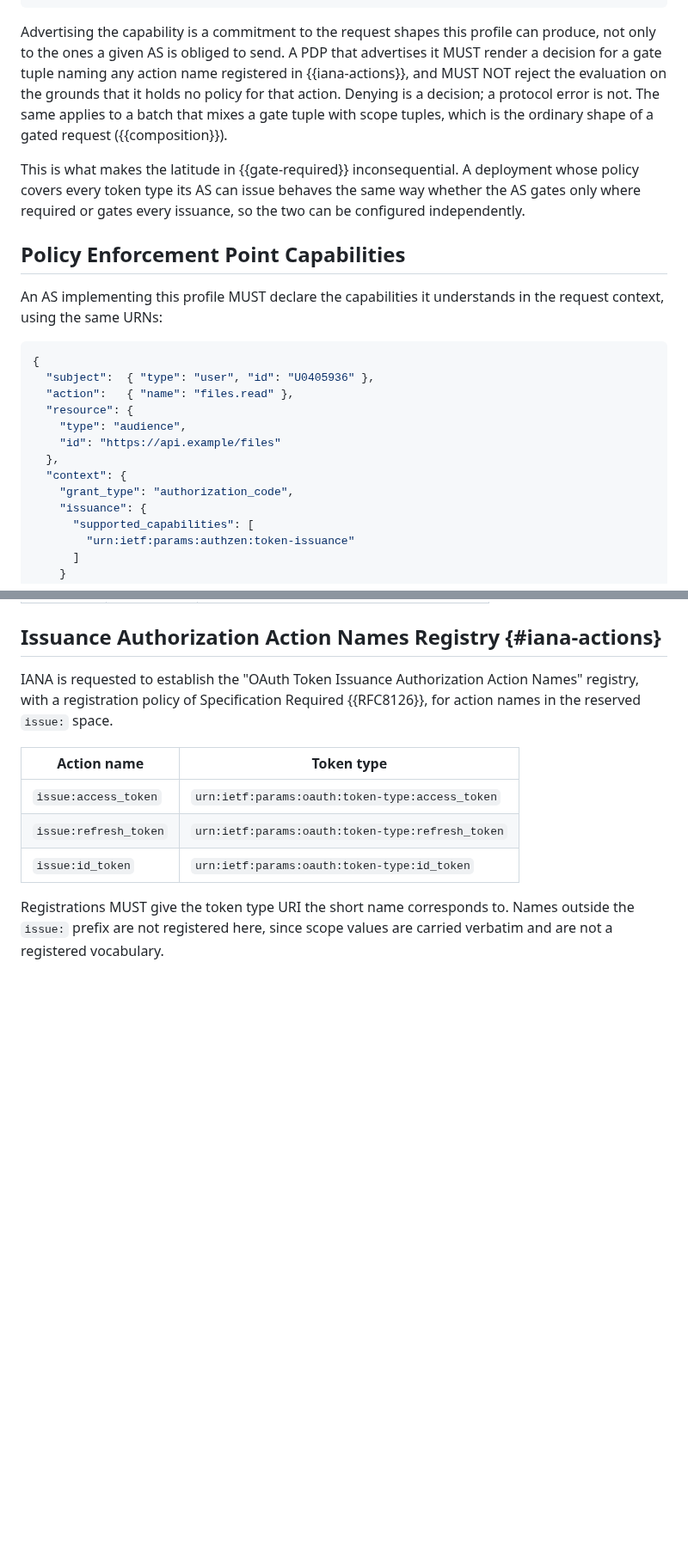
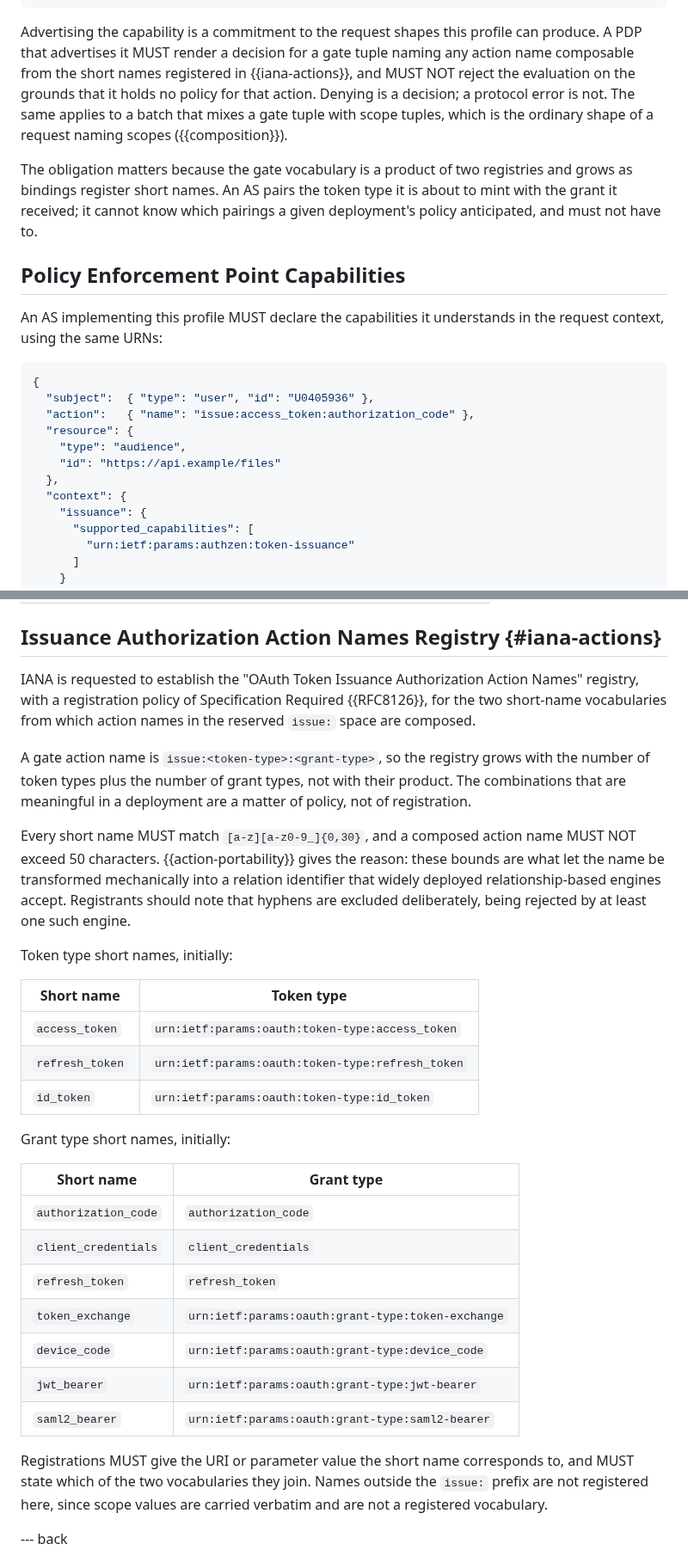
Before and after one commit to ogazitt/oauth-authzen, a Markdown page: draft-gazitt-oauth-authzen-issuance.md, 2 parts joined by grey strips. Shown at 86% size. GitHub-like rendering; blank space fills up the shorter version.

```diff
--- a/draft-gazitt-oauth-authzen-issuance.md
+++ b/draft-gazitt-oauth-authzen-issuance.md
@@ -637,19 +668,19 @@ metadata document, retrievable at `/.well-known/authzen-configuration`:
 }
 ~~~
 
-Advertising the capability is a commitment to the request shapes this profile
-can produce, not only to the ones a given AS is obliged to send. A PDP that
-advertises it MUST render a decision for a gate tuple naming any action name
-registered in {{iana-actions}}, and MUST NOT reject the evaluation on the
-grounds that it holds no policy for that action. Denying is a decision; a
-protocol error is not. The same applies to a batch that mixes a gate tuple
-with scope tuples, which is the ordinary shape of a gated request
+Advertising the capability is a commitment to the request shapes this
+profile can produce. A PDP that advertises it MUST render a decision for a
+gate tuple naming any action name composable from the short names registered
+in {{iana-actions}}, and MUST NOT reject the evaluation on the grounds that
+it holds no policy for that action. Denying is a decision; a protocol error
+is not. The same applies to a batch that mixes a gate tuple with scope
+tuples, which is the ordinary shape of a request naming scopes
 ({{composition}}).
 
-This is what makes the latitude in {{gate-required}} inconsequential. A
-deployment whose policy covers every token type its AS can issue behaves the
-same way whether the AS gates only where required or gates every issuance,
-so the two can be configured independently.
+The obligation matters because the gate vocabulary is a product of two
+registries and grows as bindings register short names. An AS pairs the token
+type it is about to mint with the grant it received; it cannot know which
+pairings a given deployment's policy anticipated, and must not have to.
 
 ## Policy Enforcement Point Capabilities
 
@@ -659,13 +690,12 @@ in the request context, using the same URNs:
 ~~~ json
 {
   "subject":  { "type": "user", "id": "U0405936" },
-  "action":   { "name": "files.read" },
+  "action":   { "name": "issue:access_token:authorization_code" },
   "resource": {
     "type": "audience",
     "id": "https://api.example/files"
   },
   "context": {
-    "grant_type": "authorization_code",
     "issuance": {
       "supported_capabilities": [
         "urn:ietf:params:authzen:token-issuance"
@@ -1019,15 +1073,43 @@ Entity Types" registry, with a registration policy of Specification Required
 
 IANA is requested to establish the "OAuth Token Issuance Authorization
 Action Names" registry, with a registration policy of Specification Required
-{{RFC8126}}, for action names in the reserved `issue:` space.
+{{RFC8126}}, for the two short-name vocabularies from which action names in
+the reserved `issue:` space are composed.
 
-| Action name | Token type |
+A gate action name is `issue:<token-type>:<grant-type>`, so the registry
+grows with the number of token types plus the number of grant types, not
+with their product. The combinations that are meaningful in a deployment are
+a matter of policy, not of registration.
+
+Every short name MUST match `[a-z][a-z0-9_]{0,30}`, and a composed action
+name MUST NOT exceed 50 characters. {{action-portability}} gives the reason:
+these bounds are what let the name be transformed mechanically into a
+relation identifier that widely deployed relationship-based engines accept.
+Registrants should note that hyphens are excluded deliberately, being
+rejected by at least one such engine.
+
+Token type short names, initially:
+
+| Short name | Token type |
 |---|---|
-| `issue:access_token` | `urn:ietf:params:oauth:token-type:access_token` |
-| `issue:refresh_token` | `urn:ietf:params:oauth:token-type:refresh_token` |
-| `issue:id_token` | `urn:ietf:params:oauth:token-type:id_token` |
+| `access_token` | `urn:ietf:params:oauth:token-type:access_token` |
+| `refresh_token` | `urn:ietf:params:oauth:token-type:refresh_token` |
+| `id_token` | `urn:ietf:params:oauth:token-type:id_token` |
 
-Registrations MUST give the token type URI the short name corresponds to.
+Grant type short names, initially:
+
+| Short name | Grant type |
+|---|---|
+| `authorization_code` | `authorization_code` |
+| `client_credentials` | `client_credentials` |
+| `refresh_token` | `refresh_token` |
+| `token_exchange` | `urn:ietf:params:oauth:grant-type:token-exchange` |
+| `device_code` | `urn:ietf:params:oauth:grant-type:device_code` |
+| `jwt_bearer` | `urn:ietf:params:oauth:grant-type:jwt-bearer` |
+| `saml2_bearer` | `urn:ietf:params:oauth:grant-type:saml2-bearer` |
+
+Registrations MUST give the URI or parameter value the short name
+corresponds to, and MUST state which of the two vocabularies they join.
 Names outside the `issue:` prefix are not registered here, since scope
 values are carried verbatim and are not a registered vocabulary.
 
```
Also changed, not shown: other parts of draft-gazitt-oauth-authzen-issuance.md (+117 -62 lines), draft-gazitt-oauth-authzen-token-exchange.md (+60 -42 lines).
